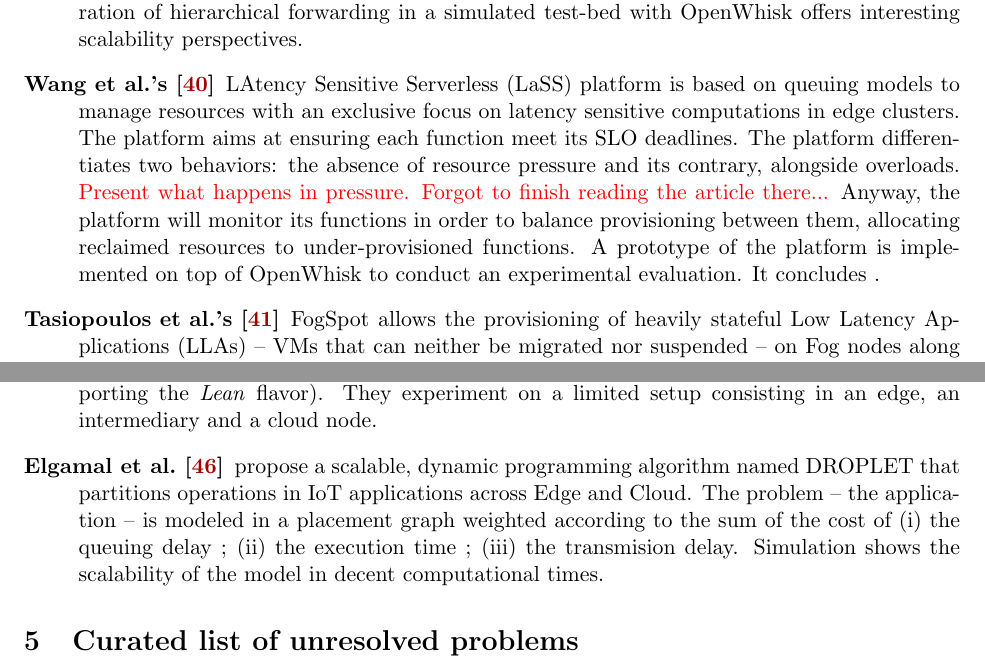
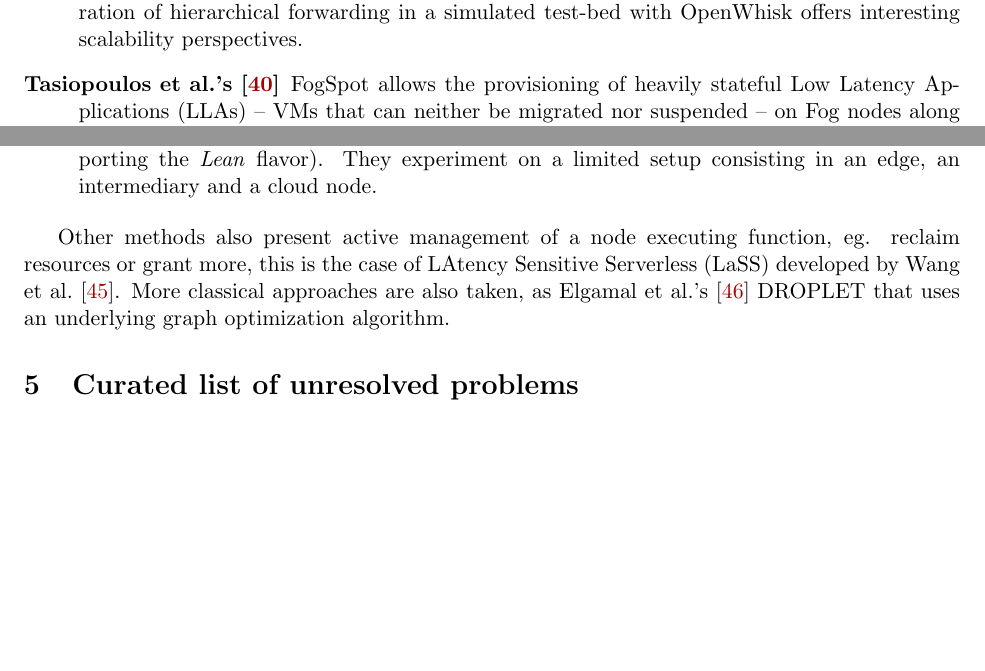
Before and after one commit to VolodiaPG/biblio_fog_faas, a LaTeX document (main.tex): two parts of pages 10 and 12 of 18, joined at a grey line, cut so that both start at the same text, the shorter picture padded with empty space. Compiled offline with pdfLaTeX.

Commit message:
Remove less interesting papers from the detailed list

```diff
--- a/main.tex
+++ b/main.tex
@@ -697,9 +684,9 @@ As previously introduced, the novelty of Fog research makes it hard to compare t
 	\ref{cicconetti_rr} achieves both short- and long-term fairness, while \cref{cicconetti_rp} only the latter. \cref{cicconetti_li} is the worst performer.
 	The authors conclude the \gls{SDN} plays a capital role in the system. Under load variations, performance is equally as good as in a regular distributed systems. Finally, exploration of hierarchical forwarding in a simulated test-bed with OpenWhisk offers interesting scalability perspectives.
 
-	\item[\citeposs{wang_lass_2021}] \gls{LaSS} platform is based on queuing models to manage resources with an exclusive focus on latency sensitive computations in edge clusters. The platform aims at ensuring each function meet its \gls{SLO} deadlines. The platform differentiates two behaviors: the absence of resource pressure and its contrary, alongside overloads.
-	\textcolor{red}{Present what happens in pressure. Forgot to finish reading the article there...}
-	Anyway, the platform will monitor its functions in order to balance provisioning between them, allocating reclaimed resources to under-provisioned functions. A prototype of the platform is implemented on top of OpenWhisk to conduct an experimental evaluation. It concludes .
+%	\item[\citeposs{wang_lass_2021}] \gls{LaSS} platform is based on queuing models to manage resources with an exclusive focus on latency sensitive computations in edge clusters. The platform aims at ensuring each function meet its \gls{SLO} deadlines. The platform differentiates two behaviors: the absence of resource pressure and its contrary, alongside overloads.
+%	\textcolor{red}{Present what happens in pressure. Forgot to finish reading the article there...}
+%	Anyway, the platform will monitor its functions in order to balance provisioning between them, allocating reclaimed resources to under-provisioned functions. A prototype of the platform is implemented on top of OpenWhisk to conduct an experimental evaluation. It concludes .
 
 	\item[\citeposs{tasiopoulos_fogspot_2019}] FogSpot allows the provisioning of heavily stateful \glspl{LLA} -- \glspl{VM} that can neither be migrated nor suspended -- on Fog nodes along the path of an Edge device's request to its default execution location: the Cloud. That way either the request is accepted and provisioned or, it is forwarded to another further node. If it only gets forwarded, it ends up executed in the Cloud.
 	Each node hosts a trusted market. A \gls{LLA} request is also truthful bid that shows its willingness to pay per unit of time and is directly related to its \gls{QoS} gain that would be observed if the request was to be accepted and the application served on this particular node. Of course, the further the request is from the edge, the lower the bid and the utility gets, until it finally reaches 0 and the Cloud.
@@ -749,15 +736,17 @@ As previously introduced, the novelty of Fog research makes it hard to compare t
 
 	Then the authors present a prototype named \emph{AuctionWhisk}, based on OpenWhisk (also supporting the \emph{Lean} flavor). They experiment on a limited setup consisting in an edge, an intermediary and a cloud node.
 
-	\item[\citet{elgamal_droplet_2018}] propose a scalable, dynamic programming algorithm named DROPLET that partitions operations in \gls{IoT} applications across Edge and Cloud. The problem -- the application -- is modeled in a placement graph weighted according to the sum of the cost of
-	\begin{enumerate*}[(i)]
-		\item the queuing delay ;
-		\item the execution time ;
-		\item the transmision delay.
-	\end{enumerate*}
-	Simulation shows the scalability of the model in decent computational times.
+%	\item[\citet{elgamal_droplet_2018}] propose a scalable, dynamic programming algorithm named DROPLET that partitions operations in \gls{IoT} applications across Edge and Cloud. The problem -- the application -- is modeled in a placement graph weighted according to the sum of the cost of
+%	\begin{enumerate*}[(i)]
+%		\item the queuing delay ;
+%		\item the execution time ;
+%		\item the transmision delay.
+%	\end{enumerate*}
+%	Simulation shows the scalability of the model in decent computational times.
 
 \end{description}
+
+Other methods also present active management of a node executing function, eg. reclaim resources or grant more, this is the case of \gls{LaSS} developed by \citet{wang_lass_2021}. More classical approaches are also taken, as \citeposs{elgamal_droplet_2018} DROPLET that uses an underlying graph optimization algorithm.
 
 % Still need a platform able to bound latency = guarantees ? = like SLA of the Cloud ? -> reserve subset at a given price
 
```
Also changed, not shown: main.tex (25 more changed lines).
